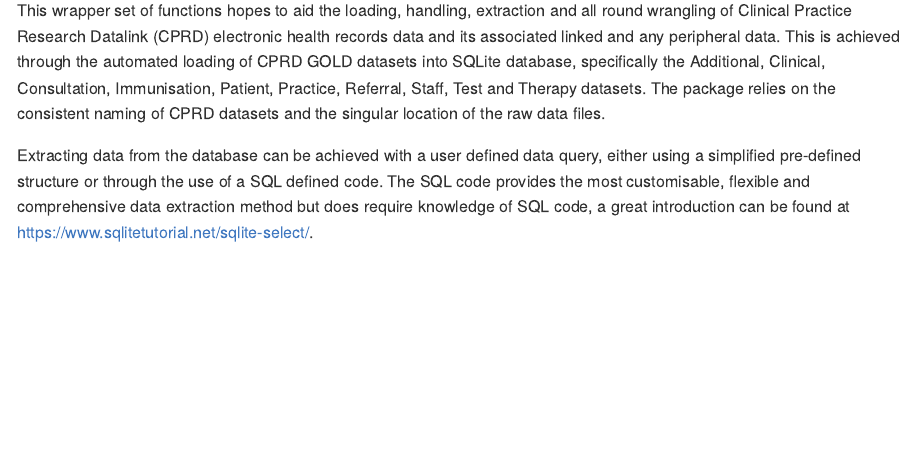
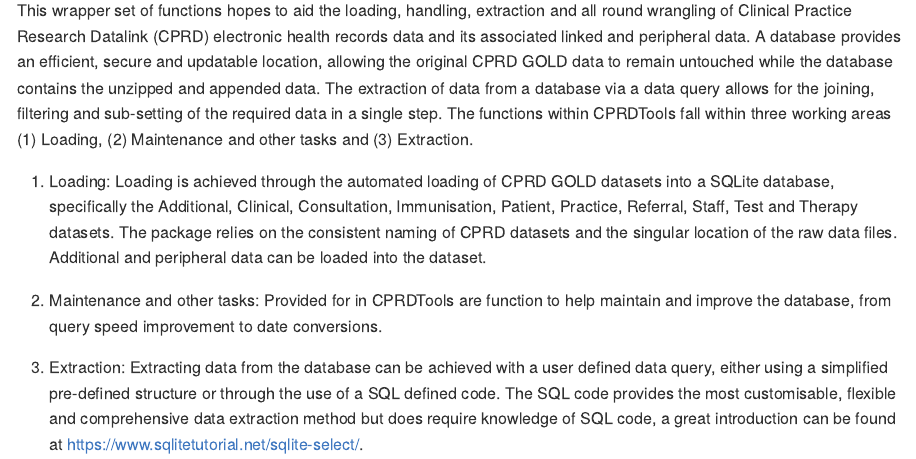
Before and after one commit to JamesCFSchmidt/CPRDTools, an R Markdown document (README.Rmd): the page in a window 1100 px wide, from 110 px down. The pictures show the output file README.md that the author committed with the source, drawn offline in the style of GitHub.

Commit message:
Added text

```diff
--- a/README.Rmd
+++ b/README.Rmd
@@ -18,8 +18,15 @@
 <!-- badges: start -->
 <!-- badges: end -->
 
-This wrapper set of functions hopes to aid the loading, handling, extraction and all round wrangling of Clinical Practice Research Datalink (CPRD) electronic health records data and its associated linked and any peripheral data. This is achieved through the automated loading of CPRD GOLD datasets into SQLite database, specifically the Additional, Clinical, Consultation, Immunisation, Patient, Practice, Referral, Staff, Test and Therapy datasets. The package relies on the consistent naming of CPRD datasets and the singular location of the raw data files.
+This wrapper set of functions hopes to aid the loading, handling, extraction and all round wrangling of Clinical Practice Research Datalink (CPRD) electronic health records data and its associated linked and peripheral data. A database provides an efficient, secure and updatable location, allowing the original CPRD GOLD data to remain untouched while the database contains the unzipped and appended data. The extraction of data from a database via a data query allows for the joining, filtering and sub-setting of the required data in a single step. The functions within CPRDTools fall within three working areas (1) Loading, (2) Maintenance and other tasks and (3) Extraction.
 
+(1) Loading:
+Loading is achieved through the automated loading of CPRD GOLD datasets into a SQLite database, specifically the Additional, Clinical, Consultation, Immunisation, Patient, Practice, Referral, Staff, Test and Therapy datasets. The package relies on the consistent naming of CPRD datasets and the singular location of the raw data files. Additional and peripheral data can be loaded into the dataset.
+
+(2) Maintenance and other tasks:
+Provided for in CPRDTools are function to help maintain and improve the database, from query speed improvement to date conversions.
+
+(3) Extraction:
 Extracting data from the database can be achieved with a user defined data query, either using a simplified pre-defined structure or through the use of a SQL defined code. The SQL code provides the most customisable, flexible and comprehensive data extraction method but does require knowledge of SQL code, a great introduction can be found at https://www.sqlitetutorial.net/sqlite-select/.
 
 
```
Also changed, not shown: README.md.
